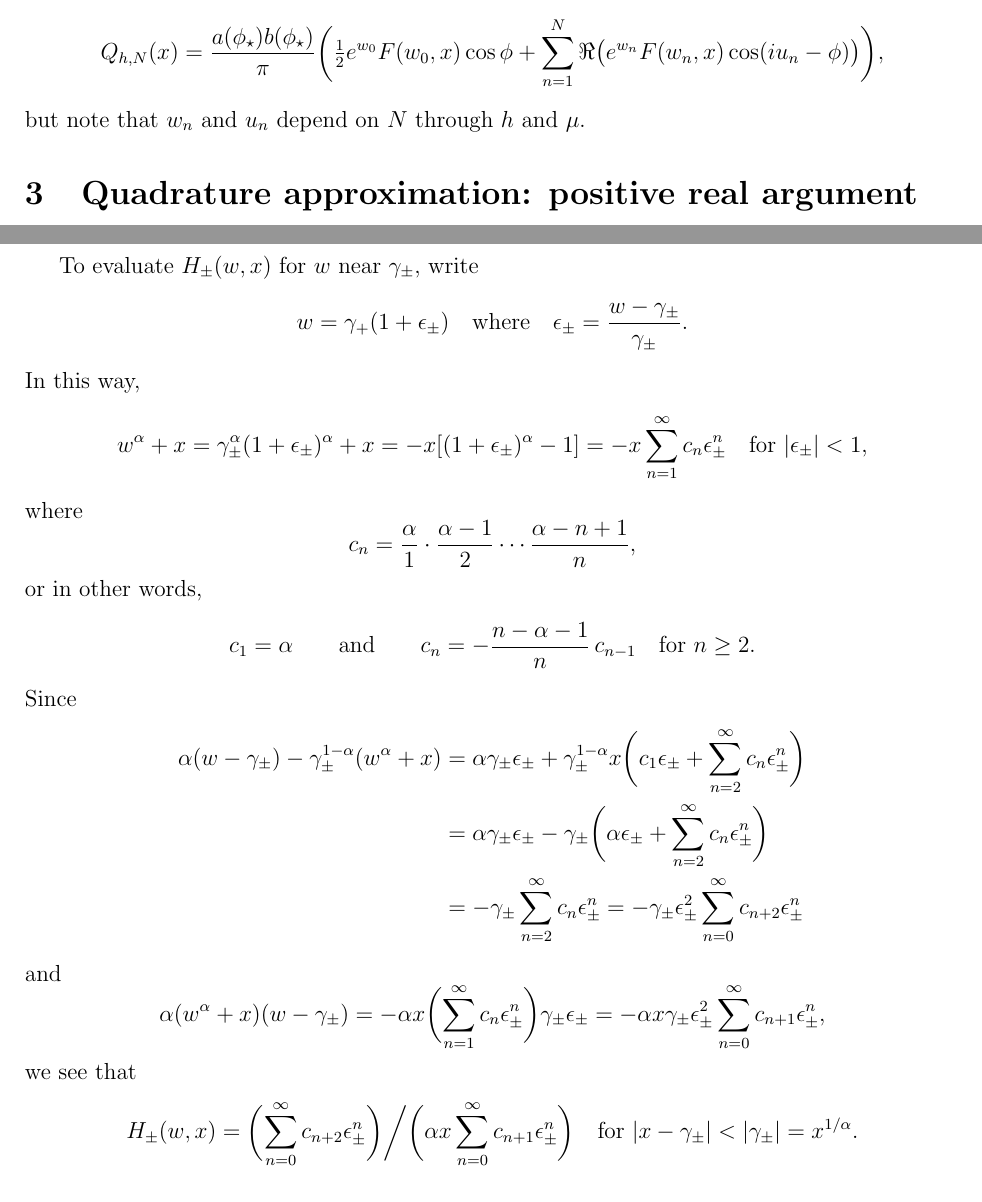
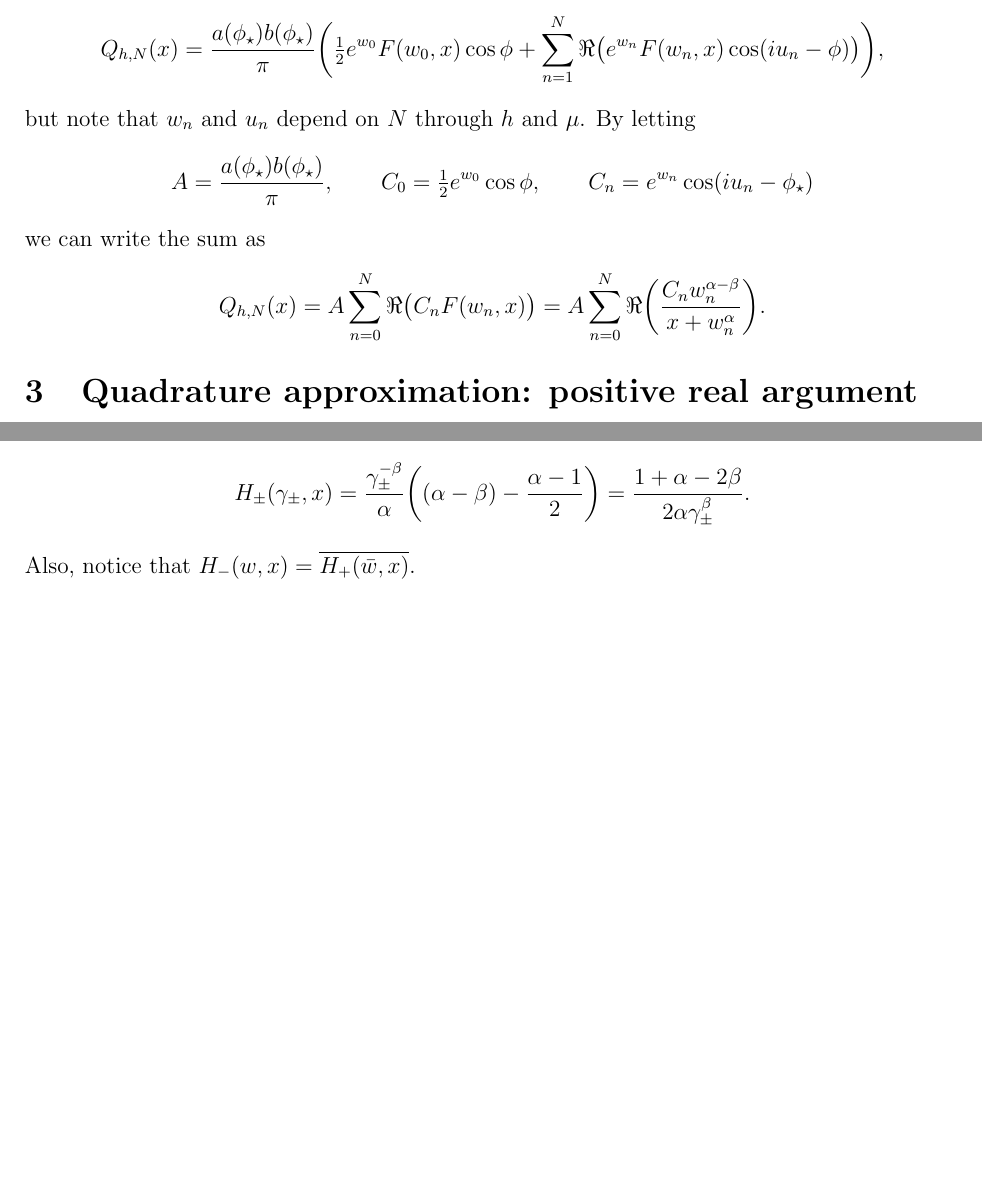
Before and after one commit to billmclean/MittagLefflerFunctions.jl, a LaTeX document (notes/MLnotes.tex): two parts of pages 4 and 12 of 18 before the commit and two parts of pages 4 and 11 of 18 after it, joined at a grey line, cut so that both start at the same text, the shorter picture padded with empty space. Compiled offline with pdfLaTeX.

Commit message:
fix case 1<alpha<2

```diff
--- a/notes/MLnotes.tex
+++ b/notes/MLnotes.tex
@@ -809,45 +799,8 @@ H_\pm(\gamma_\pm,x)&=\lim_{w\to\gamma_\pm}
-To evaluate $H_\pm(w,x)$ for $w$ near~$\gamma_\pm$, write
 \[
-w=\gamma_+(1+\epsilon_\pm)\quad\text{where}\quad
-\epsilon_\pm=\frac{w-\gamma_\pm}{\gamma_\pm}.
+H_\pm(\gamma_\pm,x)=\frac{\gamma_\pm^{-\beta}}{\alpha}\biggl((\alpha-\beta)
+    -\frac{\alpha-1}{2}\biggr)=\frac{1+\alpha-2\beta}{2\alpha\gamma_\pm^\beta}.
 \]
-In this way,
-\[
-w^\alpha+x=\gamma_\pm^\alpha(1+\epsilon_\pm)^\alpha+x
-    =-x[(1+\epsilon_\pm)^\alpha-1 ]
-    =-x\sum_{n=1}^\infty c_n\epsilon_\pm^n\quad\text{for $|\epsilon_\pm|<1$,}
-\]
-where
-\[
-c_n=\frac{\alpha}{1}\cdot\frac{\alpha-1}{2}\cdots\frac{\alpha-n+1}{n},
-\]
-or in other words,
-\[
-c_1=\alpha\qquad\text{and}\qquad c_n=-\frac{n-\alpha-1}{n}\,c_{n-1}
-\quad\text{for $n\ge2$.}
-\]
-Since
-\begin{align*}
-\alpha(w-\gamma_\pm)-\gamma_\pm^{1-\alpha}(w^\alpha+x)
-    &=\alpha\gamma_\pm\epsilon_\pm+\gamma_\pm^{1-\alpha}x
-        \biggl(c_1\epsilon_\pm+\sum_{n=2}^\infty c_n\epsilon_\pm^n\biggr)\\
-    &=\alpha\gamma_\pm\epsilon_\pm-\gamma_\pm
-        \biggl(\alpha\epsilon_\pm+\sum_{n=2}^\infty c_n\epsilon_\pm^n\biggr)\\
-    &=-\gamma_\pm\sum_{n=2}^\infty c_n\epsilon_\pm^n
-    =-\gamma_\pm\epsilon_\pm^2\sum_{n=0}^\infty c_{n+2}\epsilon_\pm^n
-\end{align*}
-and
-\[
-\alpha(w^\alpha+x)(w-\gamma_\pm)=-\alpha x\biggl(\sum_{n=1}^\infty
-    c_n\epsilon_\pm^n\biggr)\gamma_\pm\epsilon_\pm
-    =-\alpha x\gamma_\pm\epsilon_\pm^2\sum_{n=0}^\infty c_{n+1}\epsilon_\pm^n,
-\]
-we see that
-\[
-H_\pm(w,x)=\biggl(\sum_{n=0}^\infty c_{n+2}\epsilon_\pm^n\biggr)\bigg/
-    \biggl(\alpha x\sum_{n=0}^\infty c_{n+1}\epsilon_\pm^n\biggr)
-    \quad\text{for $|x-\gamma_\pm|<|\gamma_\pm|=x^{1/\alpha}$.}
-\]
+Also, notice that $H_-(w,x)=\overline{H_+(\bar w,x)}$.
 %%%%%%%%%%%%%%%%%%%%%%%%%%%%%%%%%%%%%%%%%%%%%%%%%%%%%%%%%%%%%%%%%%%%%%%%%%%%%%%
 \section{Pad\'e approximation}
 We wish to find a rational function of the form
```
Also changed, not shown: notes/MLnotes.tex (64 more changed lines).
